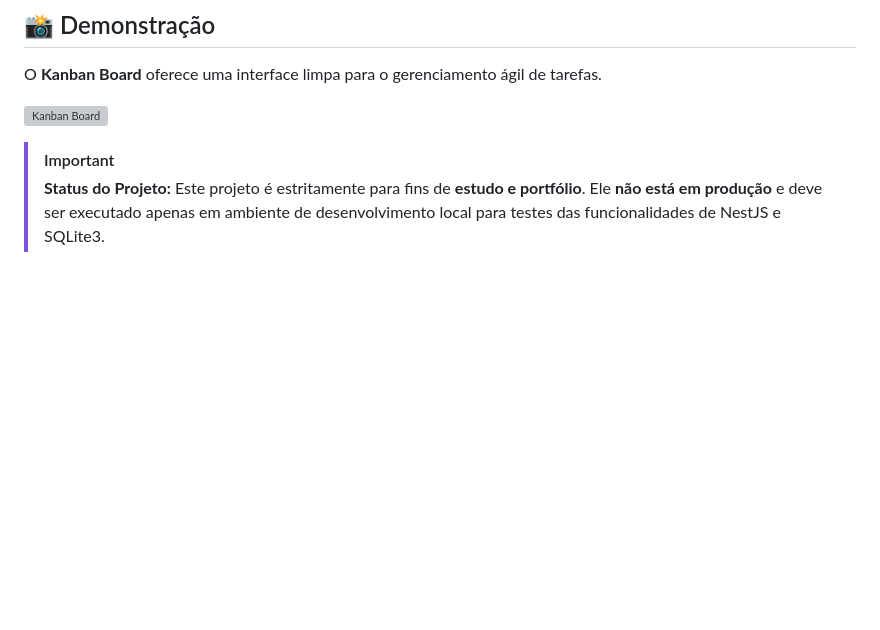
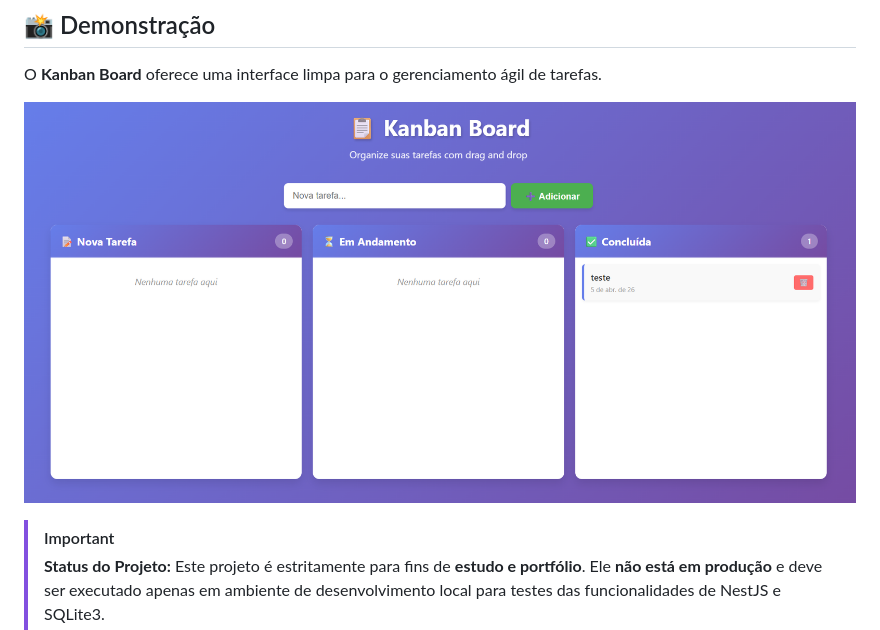
Before and after one commit to fregnani123/Kanban-Board, a Markdown page: README.md, the part around the change. Drawn GitHub-style; blank space fills up the shorter version; grey boxes are pictures that could not be loaded.

```diff
--- a/README.md
+++ b/README.md
@@ -8,7 +8,7 @@ Um aplicativo de Kanban completo e responsivo com drag-and-drop para gerenciar t
 
 O **Kanban Board** oferece uma interface limpa para o gerenciamento ágil de tarefas.
 
-![Kanban Board](./public/screenshots/kanban-demo.png](https://github.com/fregnani123/Kanban-Board/blob/main/public/Captura%20de%20tela%202026-05-04%20104419.png))
+![Kanban Board](https://github.com/fregnani123/Kanban-Board/blob/main/public/Captura%20de%20tela%202026-05-04%20104419.png)
 
 > [!IMPORTANT]
 > **Status do Projeto:** Este projeto é estritamente para fins de **estudo e portfólio**. Ele **não está em produção** e deve ser executado apenas em ambiente de desenvolvimento local para testes das funcionalidades de NestJS e SQLite3.
```
